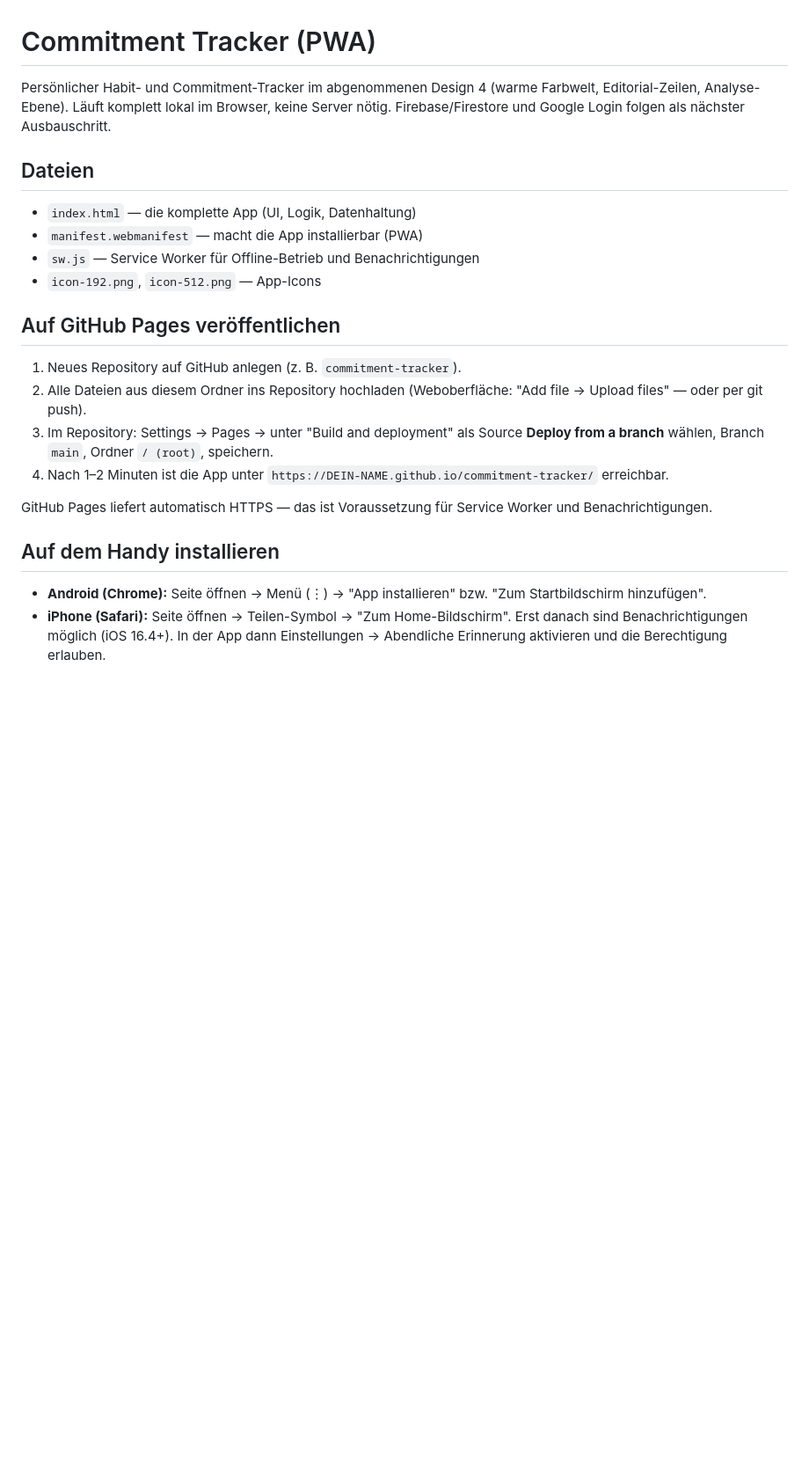
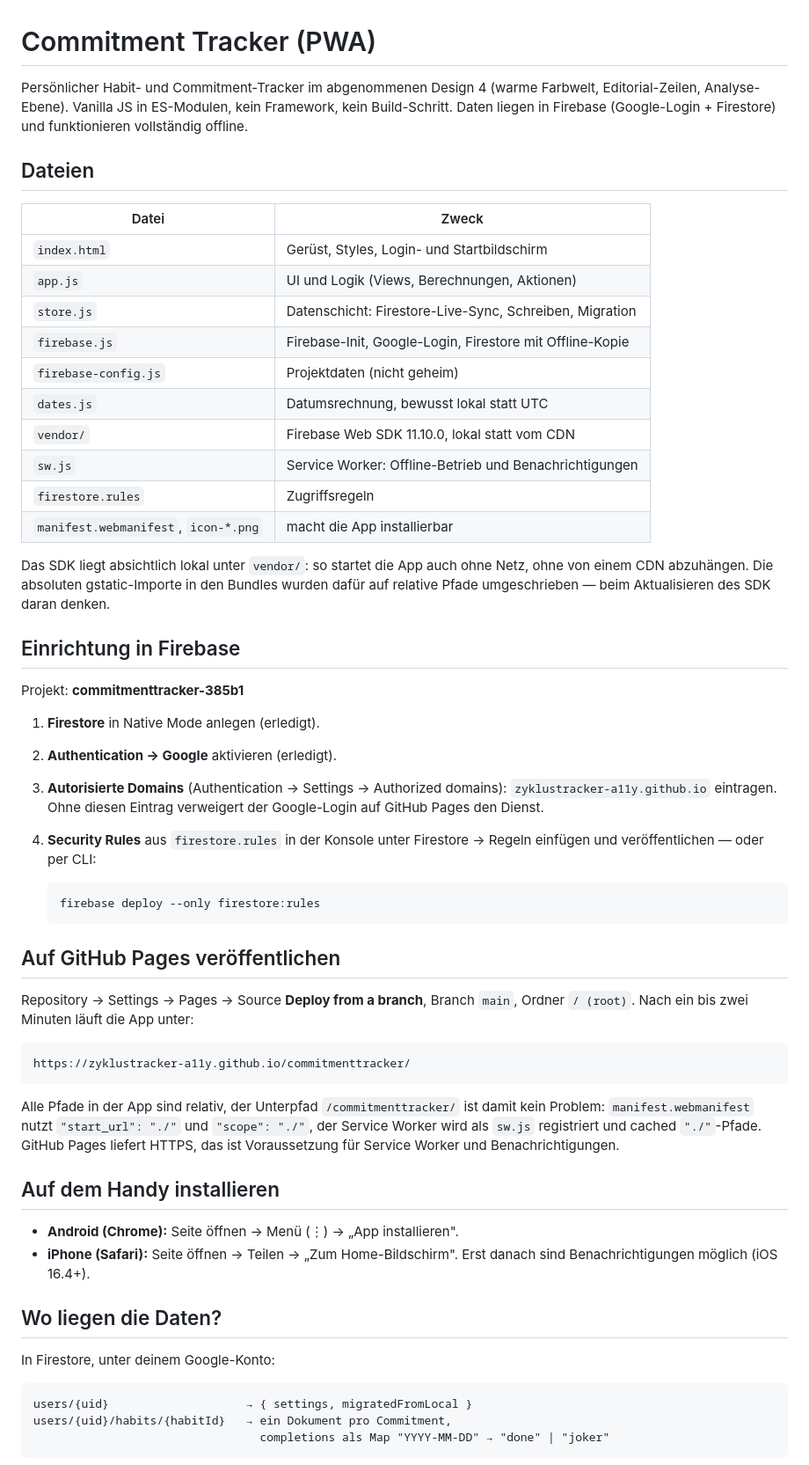
Before and after one commit to zyklustracker-a11y/commitmenttracker, a Markdown page: README.md, the part around one of its changes. Shown at 88% size. Rendered like a GitHub page; blank space fills up the shorter version.

````diff
--- a/README.md
+++ b/README.md
@@ -1,24 +1,72 @@
 # Commitment Tracker (PWA)
 
-Persönlicher Habit- und Commitment-Tracker im abgenommenen Design 4 (warme Farbwelt, Editorial-Zeilen, Analyse-Ebene). Läuft komplett lokal im Browser, keine Server nötig. Firebase/Firestore und Google Login folgen als nächster Ausbauschritt.
+Persönlicher Habit- und Commitment-Tracker im abgenommenen Design 4 (warme Farbwelt,
+Editorial-Zeilen, Analyse-Ebene). Vanilla JS in ES-Modulen, kein Framework, kein
+Build-Schritt. Daten liegen in Firebase (Google-Login + Firestore) und funktionieren
+vollständig offline.
 
 ## Dateien
 
-- `index.html` — die komplette App (UI, Logik, Datenhaltung)
-- `manifest.webmanifest` — macht die App installierbar (PWA)
-- `sw.js` — Service Worker für Offline-Betrieb und Benachrichtigungen
-- `icon-192.png`, `icon-512.png` — App-Icons
+| Datei | Zweck |
+| --- | --- |
+| `index.html` | Gerüst, Styles, Login- und Startbildschirm |
+| `app.js` | UI und Logik (Views, Berechnungen, Aktionen) |
+| `store.js` | Datenschicht: Firestore-Live-Sync, Schreiben, Migration |
+| `firebase.js` | Firebase-Init, Google-Login, Firestore mit Offline-Kopie |
+| `firebase-config.js` | Projektdaten (nicht geheim) |
+| `dates.js` | Datumsrechnung, bewusst lokal statt UTC |
+| `vendor/` | Firebase Web SDK 11.10.0, lokal statt vom CDN |
+| `sw.js` | Service Worker: Offline-Betrieb und Benachrichtigungen |
+| `firestore.rules` | Zugriffsregeln |
+| `manifest.webmanifest`, `icon-*.png` | macht die App installierbar |
+
+Das SDK liegt absichtlich lokal unter `vendor/`: so startet die App auch ohne Netz,
+ohne von einem CDN abzuhängen. Die absoluten gstatic-Importe in den Bundles wurden
+dafür auf relative Pfade umgeschrieben — beim Aktualisieren des SDK daran denken.
+
+## Einrichtung in Firebase
+
+Projekt: **commitmenttracker-385b1**
+
+1. **Firestore** in Native Mode anlegen (erledigt).
+2. **Authentication → Google** aktivieren (erledigt).
+3. **Autorisierte Domains** (Authentication → Settings → Authorized domains):
+   `zyklustracker-a11y.github.io` eintragen. Ohne diesen Eintrag verweigert der
+   Google-Login auf GitHub Pages den Dienst.
+4. **Security Rules** aus `firestore.rules` in der Konsole unter Firestore → Regeln
+   einfügen und veröffentlichen — oder per CLI:
+
+   ```
+   firebase deploy --only firestore:rules
+   ```
 
 ## Auf GitHub Pages veröffentlichen
 
-1. Neues Repository auf GitHub anlegen (z. B. `commitment-tracker`).
-2. Alle Dateien aus diesem Ordner ins Repository hochladen (Weboberfläche: "Add file → Upload files" — oder per git push).
-3. Im Repository: Settings → Pages → unter "Build and deployment" als Source **Deploy from a branch** wählen, Branch `main`, Ordner `/ (root)`, speichern.
-4. Nach 1–2 Minuten ist die App unter `https://DEIN-NAME.github.io/commitment-tracker/` erreichbar.
+Repository → Settings → Pages → Source **Deploy from a branch**, Branch `main`,
+Ordner `/ (root)`. Nach ein bis zwei Minuten läuft die App unter:
 
-GitHub Pages liefert automatisch HTTPS — das ist Voraussetzung für Service Worker und Benachrichtigungen.
+```
+https://zyklustracker-a11y.github.io/commitmenttracker/
+```
+
+Alle Pfade in der App sind relativ, der Unterpfad `/commitmenttracker/` ist damit
+kein Problem: `manifest.webmanifest` nutzt `"start_url": "./"` und `"scope": "./"`,
+der Service Worker wird als `sw.js` registriert und cached `"./"`-Pfade. GitHub Pages
+liefert HTTPS, das ist Voraussetzung für Service Worker und Benachrichtigungen.
 
 ## Auf dem Handy installieren
 
-- **Android (Chrome):** Seite öffnen → Menü (⋮) → "App installieren" bzw. "Zum Startbildschirm hinzufügen".
-- **iPhone (Safari):** Seite öffnen → Teilen-Symbol → "Zum Home-Bildschirm". Erst danach sind Benachrichtigungen möglich (iOS 16.4+). In der App dann Einstellungen → Abendliche Erinnerung aktivieren und die Berechtigung erlauben.
+- **Android (Chrome):** Seite öffnen → Menü (⋮) → „App installieren".
+- **iPhone (Safari):** Seite öffnen → Teilen → „Zum Home-Bildschirm". Erst danach
+  sind Benachrichtigungen möglich (iOS 16.4+).
+
+## Wo liegen die Daten?
+
+In Firestore, unter deinem Google-Konto:
+
+```
+users/{uid}                    → { settings, migratedFromLocal }
+users/{uid}/habits/{habitId}   → ein Dokument pro Commitment,
+                                 completions als Map "YYYY-MM-DD" → "done" | "joker"
+```
+
````
Also changed, not shown: other parts of README.md (+38 -21 lines).
